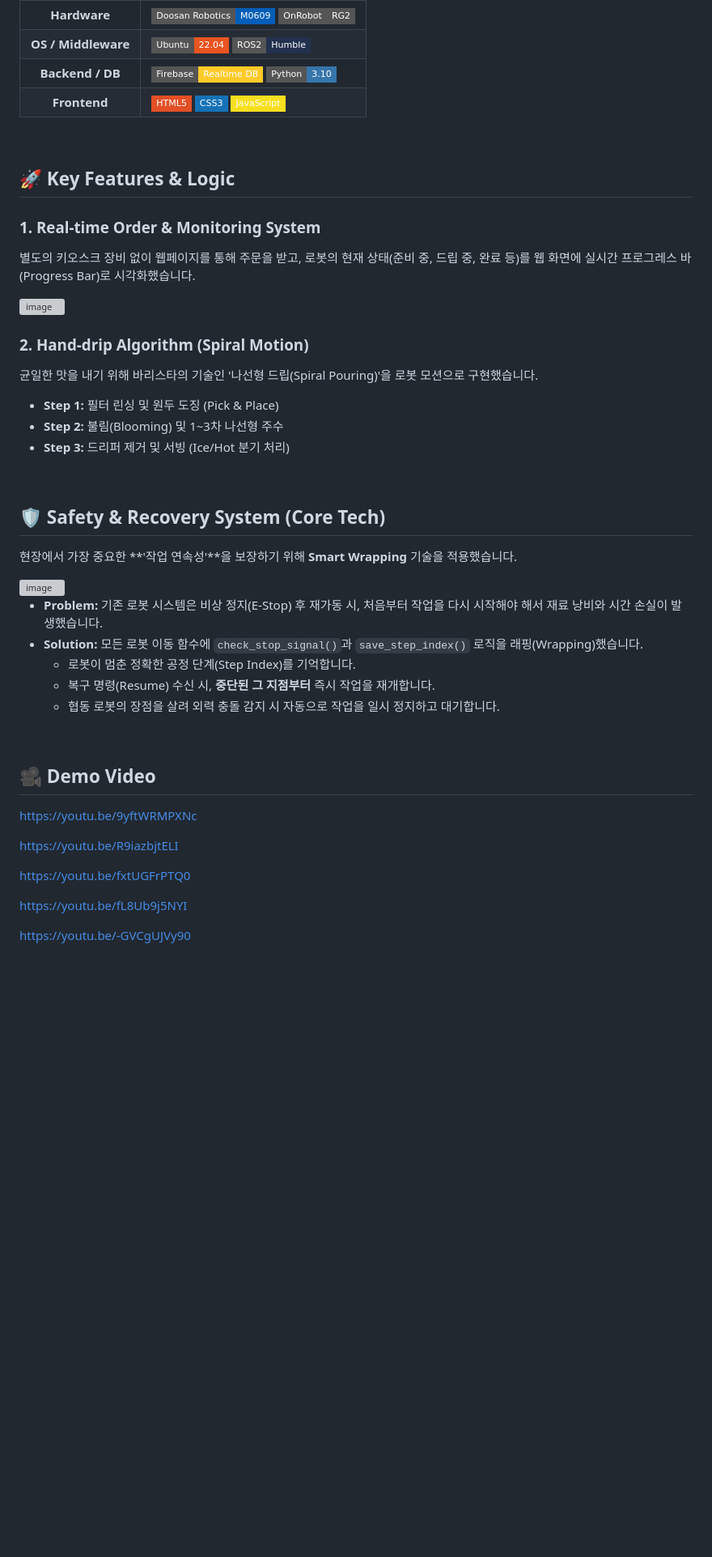
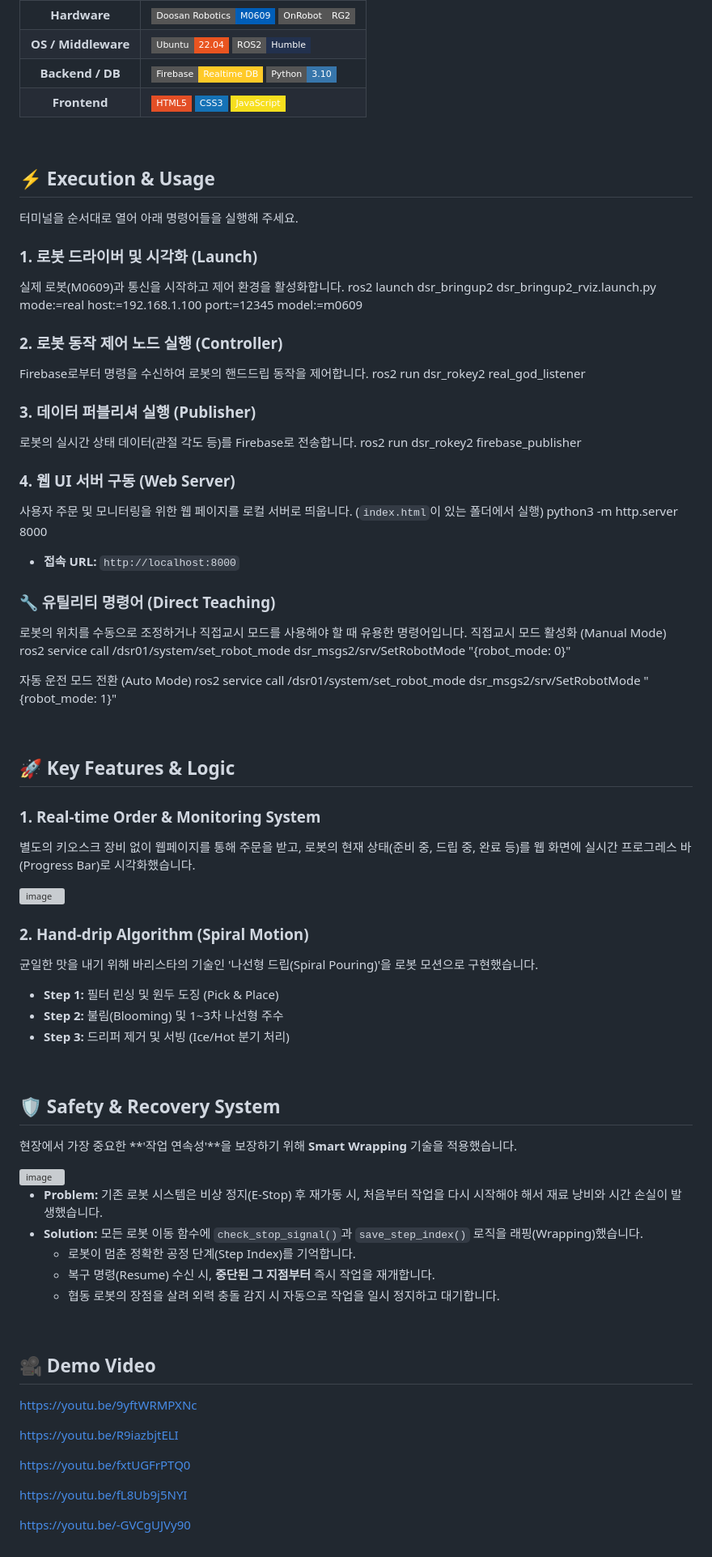
Before and after one commit to jwkim6576/HandDrip_Barista_Robot, a Markdown page: README.md, the part around one of its changes. Shown at 81% size. GitHub-like rendering; badges without logos; blank space fills up the shorter version; grey boxes are pictures that could not be loaded.

```diff
--- a/README.md
+++ b/README.md
@@ -74,6 +67,42 @@ Web UI를 통해 고객이 메뉴(Coffee/Cocoa)와 온도(Hot/Ice)를 선택하
 
 <br>
 
+## ⚡ Execution & Usage
+
+터미널을 순서대로 열어 아래 명령어들을 실행해 주세요.
+
+### 1. 로봇 드라이버 및 시각화 (Launch)
+실제 로봇(M0609)과 통신을 시작하고 제어 환경을 활성화합니다.
+ros2 launch dsr_bringup2 dsr_bringup2_rviz.launch.py mode:=real host:=192.168.1.100 port:=12345 model:=m0609
+
+
+### 2. 로봇 동작 제어 노드 실행 (Controller)
+Firebase로부터 명령을 수신하여 로봇의 핸드드립 동작을 제어합니다.
+ros2 run dsr_rokey2 real_god_listener
+
+
+### 3. 데이터 퍼블리셔 실행 (Publisher)
+로봇의 실시간 상태 데이터(관절 각도 등)를 Firebase로 전송합니다.
+ros2 run dsr_rokey2 firebase_publisher
+
+
+### 4. 웹 UI 서버 구동 (Web Server)
+사용자 주문 및 모니터링을 위한 웹 페이지를 로컬 서버로 띄웁니다. (`index.html`이 있는 폴더에서 실행)
+python3 -m http.server 8000
+
+* **접속 URL:** `http://localhost:8000`
+
+### 🔧 유틸리티 명령어 (Direct Teaching)
+로봇의 위치를 수동으로 조정하거나 직접교시 모드를 사용해야 할 때 유용한 명령어입니다.
+직접교시 모드 활성화 (Manual Mode)
+ros2 service call /dsr01/system/set_robot_mode dsr_msgs2/srv/SetRobotMode "{robot_mode: 0}"
+
+자동 운전 모드 전환 (Auto Mode)
+ros2 service call /dsr01/system/set_robot_mode dsr_msgs2/srv/SetRobotMode "{robot_mode: 1}"
+
+
+<br>
+
 ## 🚀 Key Features & Logic
 
 ### 1. Real-time Order & Monitoring System
@@ -90,7 +119,7 @@ Web UI를 통해 고객이 메뉴(Coffee/Cocoa)와 온도(Hot/Ice)를 선택하
 
 <br>
 
-## 🛡️ Safety & Recovery System (Core Tech)
+## 🛡️ Safety & Recovery System
 
 현장에서 가장 중요한 **'작업 연속성'**을 보장하기 위해 **Smart Wrapping** 기술을 적용했습니다.
 
@@ -107,12 +136,12 @@ Web UI를 통해 고객이 메뉴(Coffee/Cocoa)와 온도(Hot/Ice)를 선택하
 
 ## 🎥 Demo Video
 
-https://youtu.be/9yftWRMPXNc
+[https://youtu.be/9yftWRMPXNc](https://youtu.be/9yftWRMPXNc)
 
-https://youtu.be/R9iazbjtELI
+[https://youtu.be/R9iazbjtELI](https://youtu.be/R9iazbjtELI)
 
-https://youtu.be/fxtUGFrPTQ0
+[https://youtu.be/fxtUGFrPTQ0](https://youtu.be/fxtUGFrPTQ0)
 
-https://youtu.be/fL8Ub9j5NYI
+[https://youtu.be/fL8Ub9j5NYI](https://youtu.be/fL8Ub9j5NYI)
 
-https://youtu.be/-GVCgUJVy90
+[https://youtu.be/-GVCgUJVy90](https://youtu.be/-GVCgUJVy90)
```
Also changed, not shown: other parts of README.md (+11 -18 lines).
